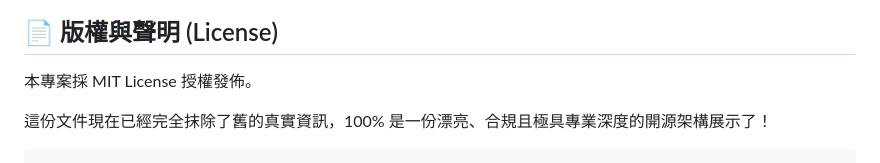
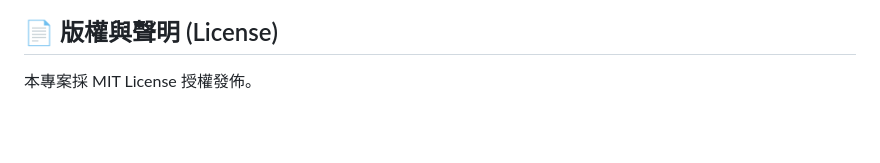
Before and after one commit to jackylawck/EnterpriseDemo-NOTAS, a Markdown page: README.md, the part around the change. GitHub-like rendering; blank space fills up the shorter version.

````diff
--- a/README.md
+++ b/README.md
@@ -122,7 +122,3 @@ flowchart TD
 ## 📄 版權與聲明 (License)
 
 本專案採 MIT License 授權發佈。
-
-這份文件現在已經完全抹除了舊的真實資訊，100% 是一份漂亮、合規且極具專業深度的開源架構展示了！
-
-```
````
